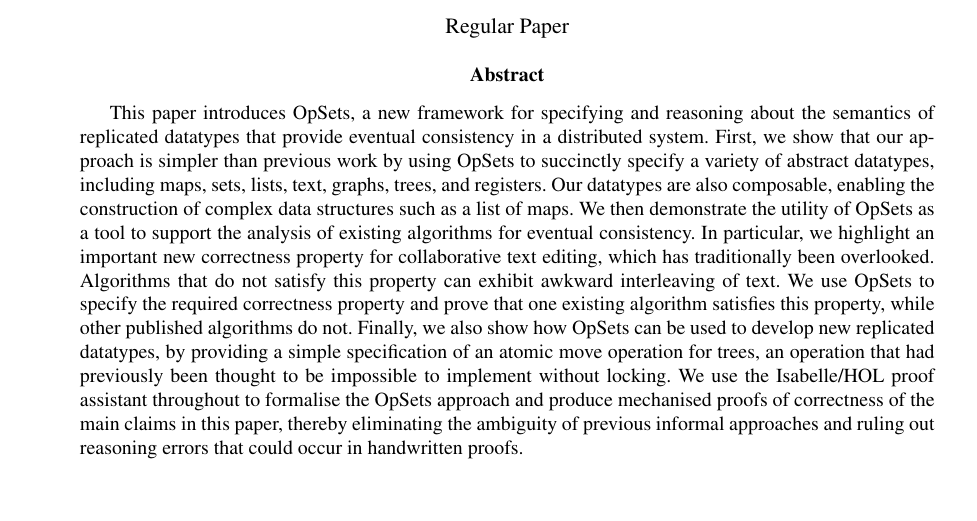
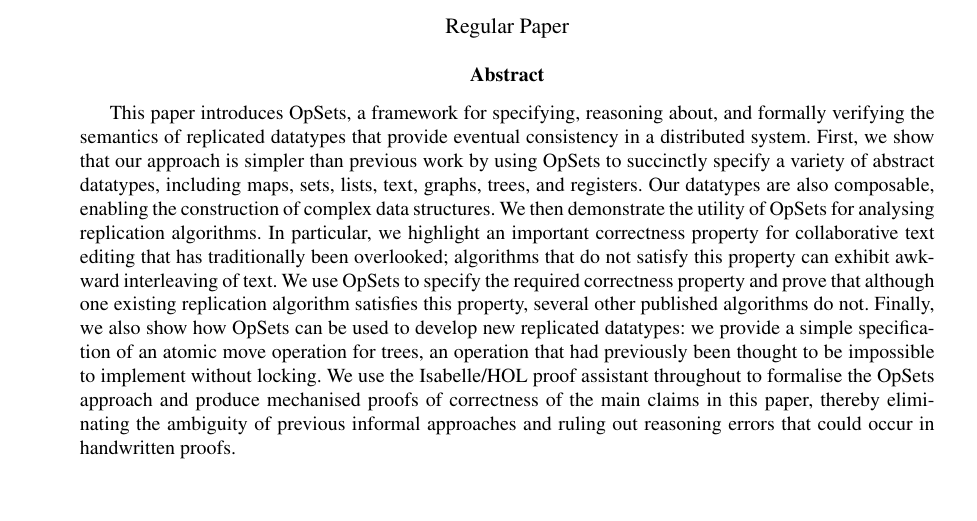
Before and after one commit to trvedata/opsets, a LaTeX problem sheet (paper/opsets.tex): part of page 1 of 15, cut so that both start at the same text. Compiled offline with pdfLaTeX.

Commit message:
Abstract tweaks

```diff
--- a/paper/opsets.tex
+++ b/paper/opsets.tex
@@ -43,14 +43,13 @@ Regular Paper
 \end{center}
 
 \begin{abstract}
-This paper introduces OpSets, a new framework for specifying and reasoning about the semantics of replicated datatypes that provide eventual consistency in a distributed system.
+This paper introduces OpSets, a framework for specifying, reasoning about, and formally verifying the semantics of replicated datatypes that provide eventual consistency in a distributed system.
 First, we show that our approach is simpler than previous work by using OpSets to succinctly specify a variety of abstract datatypes, including maps, sets, lists, text, graphs, trees, and registers.
-Our datatypes are also composable, enabling the construction of complex data structures such as a list of maps.
-We then demonstrate the utility of OpSets as a tool to support the analysis of existing algorithms for eventual consistency.
-In particular, we highlight an important new correctness property for collaborative text editing, which has traditionally been overlooked.
-Algorithms that do not satisfy this property can exhibit awkward interleaving of text.
-We use OpSets to specify the required correctness property and prove that one existing algorithm satisfies this property, while other published algorithms do not.
-Finally, we also show how OpSets can be used to develop new replicated datatypes, by providing a simple specification of an atomic move operation for trees, an operation that had previously been thought to be impossible to implement without locking.
+Our datatypes are also composable, enabling the construction of complex data structures.
+We then demonstrate the utility of OpSets for analysing replication algorithms.
+In particular, we highlight an important correctness property for collaborative text editing that has traditionally been overlooked; algorithms that do not satisfy this property can exhibit awkward interleaving of text.
+We use OpSets to specify the required correctness property and prove that although one existing replication algorithm satisfies this property, several other published algorithms do not.
+Finally, we also show how OpSets can be used to develop new replicated datatypes: we provide a simple specification of an atomic move operation for trees, an operation that had previously been thought to be impossible to implement without locking.
 We use the Isabelle/HOL proof assistant throughout to formalise the OpSets approach and produce mechanised proofs of correctness of the main claims in this paper, thereby eliminating the ambiguity of previous informal approaches and ruling out reasoning errors that could occur in handwritten proofs.
 \end{abstract}
 \clearpage
```
